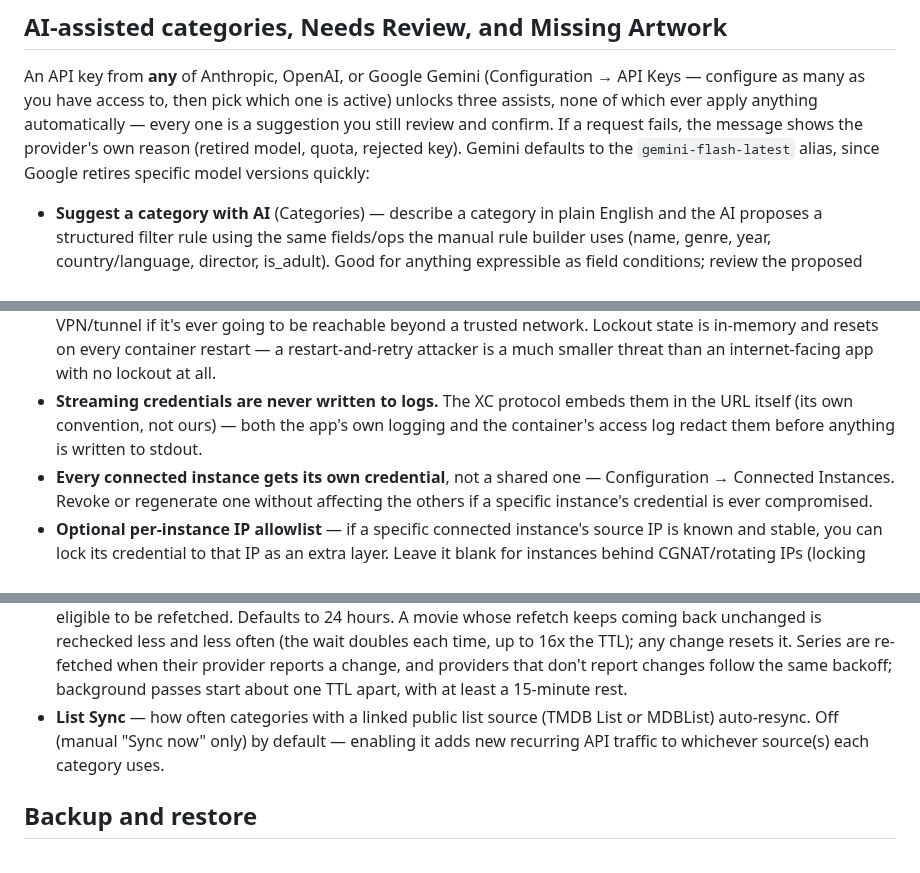
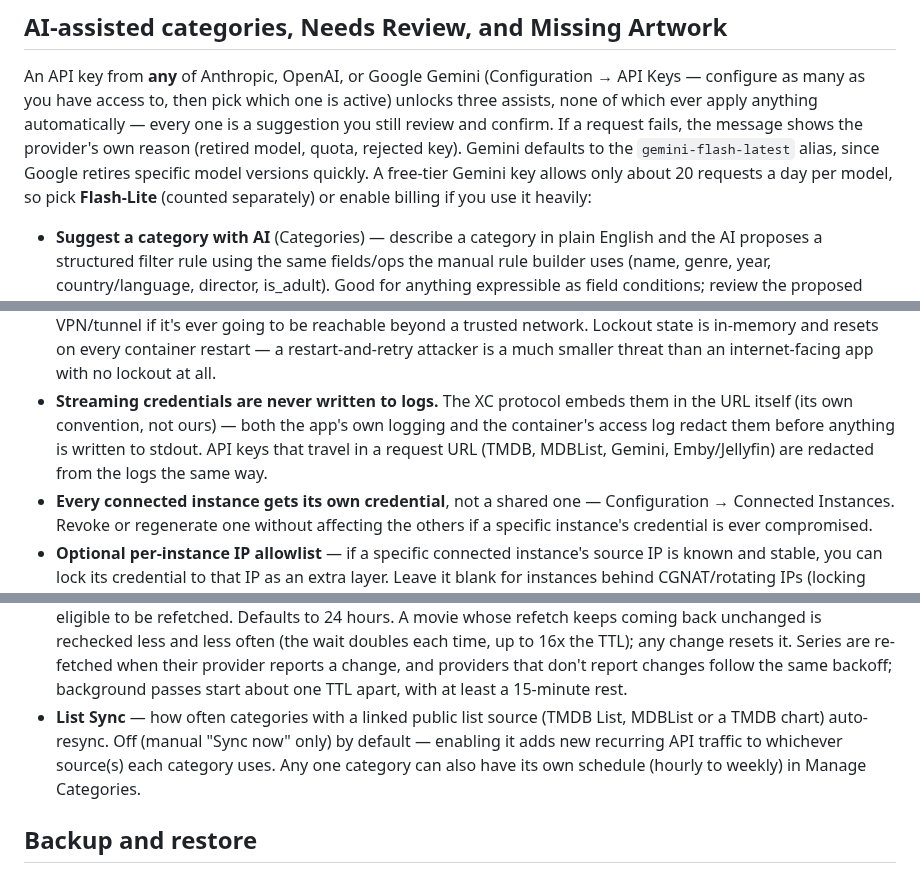
Before and after one commit to jstevenscl/vod-manager, a Markdown page: README.md, 3 parts joined by grey strips. GitHub-like rendering.

Commit message:
Docs: screenshots for list-category schedule and bulk episode titles; README/USERGUIDE sweep; CURRENT.md  Co-Authored-By: Claude Sonnet 5.5 <noreply@anthropic.com>

```diff
--- a/README.md
+++ b/README.md
@@ -186,7 +186,9 @@ is active) unlocks three assists, none of which ever apply anything
 automatically — every one is a suggestion you still review and confirm. If a
 request fails, the message shows the provider's own reason (retired model,
 quota, rejected key). Gemini defaults to the `gemini-flash-latest` alias, since
-Google retires specific model versions quickly:
+Google retires specific model versions quickly. A free-tier Gemini key allows only
+about 20 requests a day per model, so pick **Flash-Lite** (counted separately) or
+enable billing if you use it heavily:
 
 - **Suggest a category with AI** (Categories) — describe a category in
   plain English and the AI proposes a structured filter rule using the
@@ -333,7 +335,8 @@ empty.
 - **Streaming credentials are never written to logs.** The XC protocol
   embeds them in the URL itself (its own convention, not ours) — both the
   app's own logging and the container's access log redact them before
-  anything is written to stdout.
+  anything is written to stdout. API keys that travel in a request URL
+  (TMDB, MDBList, Gemini, Emby/Jellyfin) are redacted from the logs the same way.
 - **Every connected instance gets its own credential**, not a shared one —
   Configuration → Connected Instances. Revoke or regenerate one without
   affecting the others if a specific instance's credential is ever
@@ -362,9 +365,10 @@ Configuration → Refresh Schedule controls how often background work runs:
   providers that don't report changes follow the same backoff; background
   passes start about one TTL apart, with at least a 15-minute rest.
 - **List Sync** — how often categories with a linked public list source
-  (TMDB List or MDBList) auto-resync. Off (manual "Sync now" only) by
+  (TMDB List, MDBList or a TMDB chart) auto-resync. Off (manual "Sync now" only) by
   default — enabling it adds new recurring API traffic to whichever
-  source(s) each category uses.
+  source(s) each category uses. Any one category can also have its own
+  schedule (hourly to weekly) in Manage Categories.
 
 ## Backup and restore
 
```
Also changed, not shown: other parts of README.md (+2 -1 lines), USERGUIDE.md (+4 -0 lines), docs/screenshots/bulk-episode-titles.png (added), docs/screenshots/list-category-schedule.png (added).
